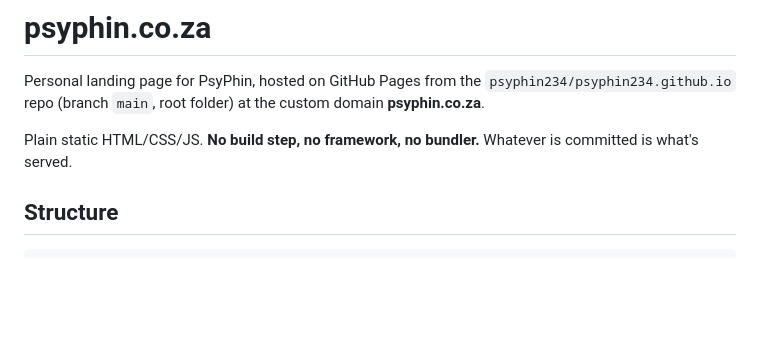
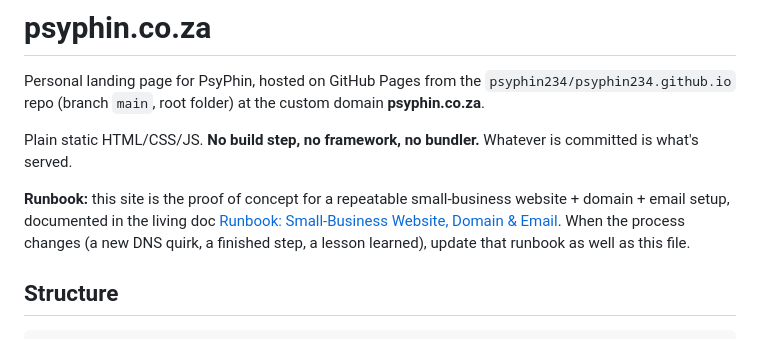
Before and after one commit to psyphin234/psyphin234.github.io, a Markdown page: CLAUDE.md, the part around the change. GitHub-like rendering; blank space fills up the shorter version.

Commit message:
Link the small-business setup runbook from CLAUDE.md
Co-Authored-By: Claude Opus 5.5 <noreply@anthropic.com>

```diff
--- a/CLAUDE.md
+++ b/CLAUDE.md
@@ -3,6 +3,8 @@
 Personal landing page for PsyPhin, hosted on GitHub Pages from the `psyphin234/psyphin234.github.io` repo (branch `main`, root folder) at the custom domain **psyphin.co.za**.
 
 Plain static HTML/CSS/JS. **No build step, no framework, no bundler.** Whatever is committed is what's served.
+
+**Runbook:** this site is the proof of concept for a repeatable small-business website + domain + email setup, documented in the living doc [Runbook: Small-Business Website, Domain & Email](https://claude.ai/code/artifact/c6599b33-9301-4e65-8b4d-bd8c06bd1c0c). When the process changes (a new DNS quirk, a finished step, a lesson learned), update that runbook as well as this file.
 
 ## Structure
 
```
